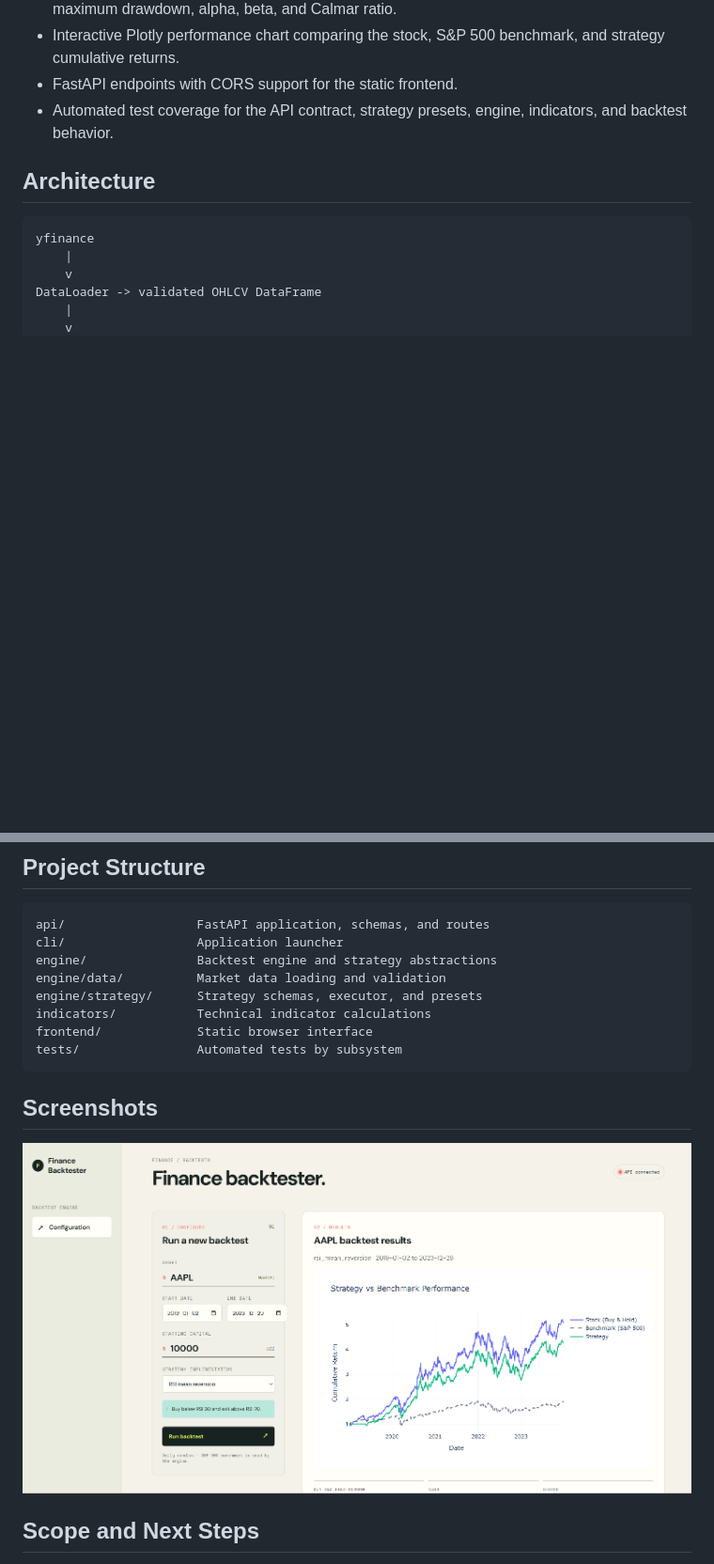
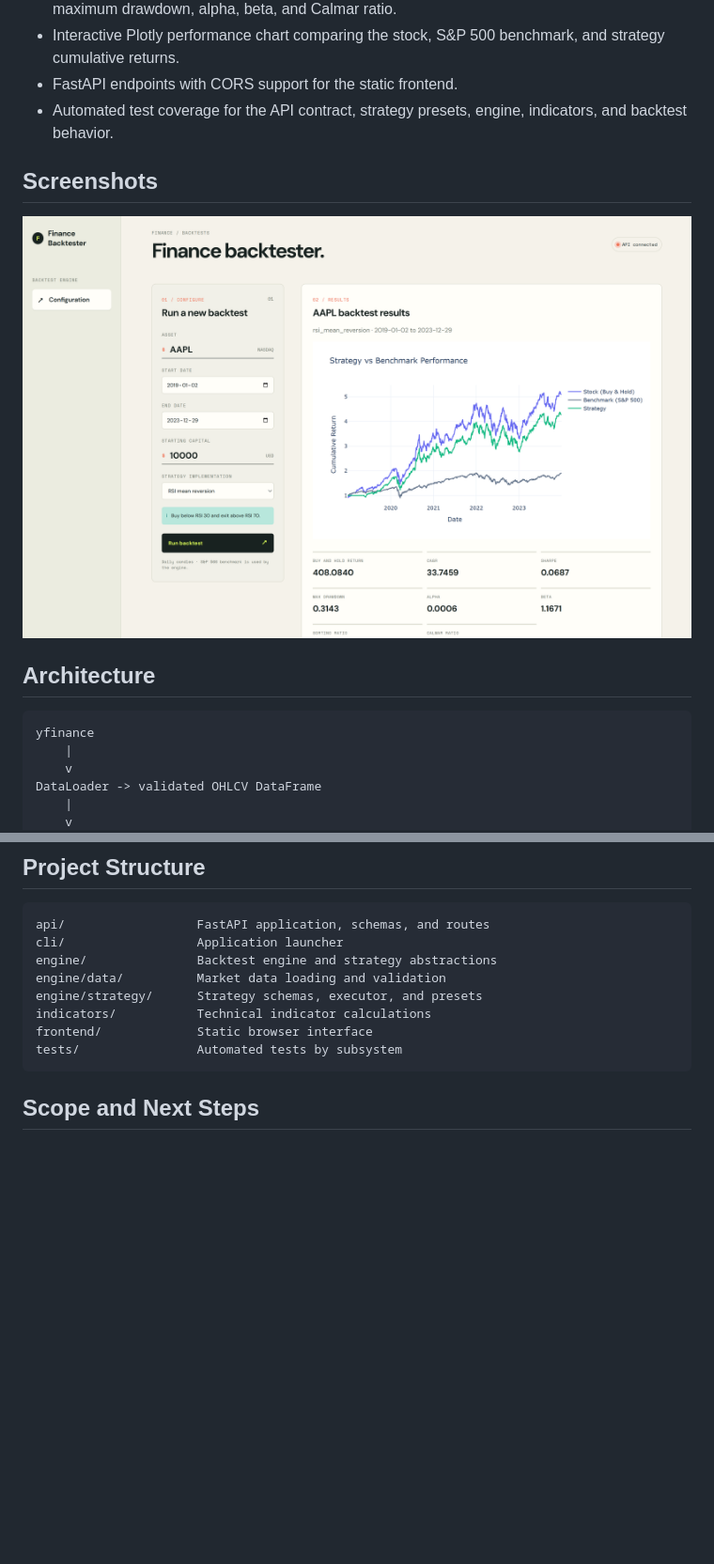
Before and after one commit to nordenbergerik/FinanceBacktester, a Markdown page: README.md, 2 parts joined by grey strips. Shown: that part at 94% size. GitHub-like rendering; pictures changed too: assets/images/backtester-homepage.png (added), assets/images/performanceChart.png (deleted); blank space fills up the shorter version.

Commit message:
Add homepage screenshot to README; remove outdated images for clarity

````diff
--- a/README.md
+++ b/README.md
@@ -12,6 +12,9 @@ A modular Python backtesting platform with a FastAPI service and a lightweight b
 - Interactive Plotly performance chart comparing the stock, S&P 500 benchmark, and strategy cumulative returns.
 - FastAPI endpoints with CORS support for the static frontend.
 - Automated test coverage for the API contract, strategy presets, engine, indicators, and backtest behavior.
+
+## Screenshots
+![Project Screenshot](assets/images/backtester-homepage.png)
 
 ## Architecture
 
@@ -108,8 +111,7 @@ frontend/             Static browser interface
 tests/                Automated tests by subsystem
 ```
 
-## Screenshots
-![Project Screenshot](assets/images/performanceChart.png)
+
 
 ## Scope and Next Steps
 
````
Also changed, not shown: assets/images/financeBacktester-homescreen.png (deleted).
